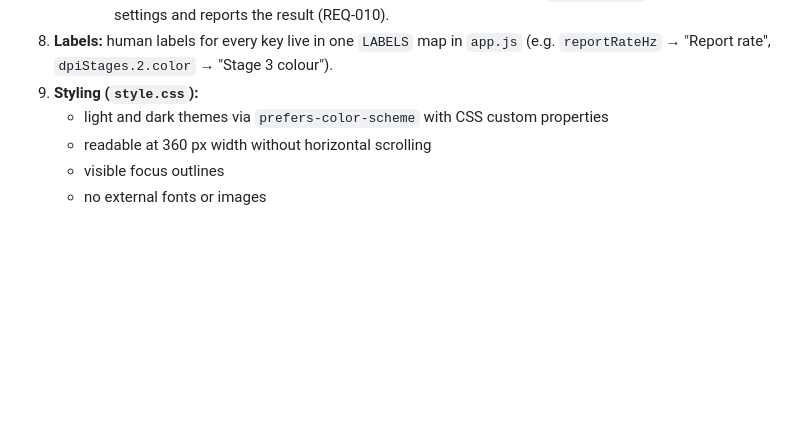
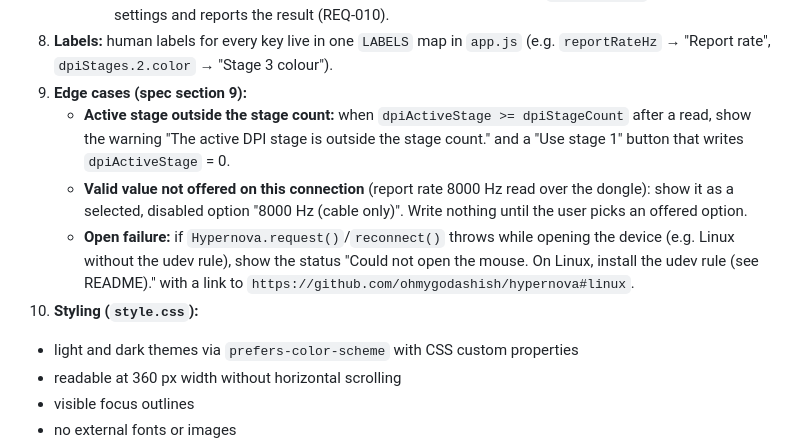
Before and after one commit to ohmygodashish/hypernova, a Markdown page: docs/plans/plan-hypernova-web-driver-v1.md, the part around the change. Rendered like a GitHub page; blank space fills up the shorter version.

Commit message:
docs(plan): cover remaining UI edge cases from spec section 9

```diff
--- a/docs/plans/plan-hypernova-web-driver-v1.md
+++ b/docs/plans/plan-hypernova-web-driver-v1.md
@@ -420,7 +420,11 @@ Required cases:
      - Otherwise list `diffSettings(current, merged)` (merged = current settings overlaid with parsed settings) using human labels, plus skipped keys with reasons.
      - "Apply" writes each differing key **sequentially in FIELDS order** via `writeSetting`, then re-reads settings and reports the result (REQ-010).
 8. **Labels:** human labels for every key live in one `LABELS` map in `app.js` (e.g. `reportRateHz` → "Report rate", `dpiStages.2.color` → "Stage 3 colour").
-9. **Styling (`style.css`):**
+9. **Edge cases (spec section 9):**
+    - **Active stage outside the stage count:** when `dpiActiveStage >= dpiStageCount` after a read, show the warning "The active DPI stage is outside the stage count." and a "Use stage 1" button that writes `dpiActiveStage` = 0.
+    - **Valid value not offered on this connection** (report rate 8000 Hz read over the dongle): show it as a selected, disabled option "8000 Hz (cable only)". Write nothing until the user picks an offered option.
+    - **Open failure:** if `Hypernova.request()`/`reconnect()` throws while opening the device (e.g. Linux without the udev rule), show the status "Could not open the mouse. On Linux, install the udev rule (see README)." with a link to `https://github.com/ohmygodashish/hypernova#linux`.
+10. **Styling (`style.css`):**
    - light and dark themes via `prefers-color-scheme` with CSS custom properties
    - readable at 360 px width without horizontal scrolling
    - visible focus outlines
```
